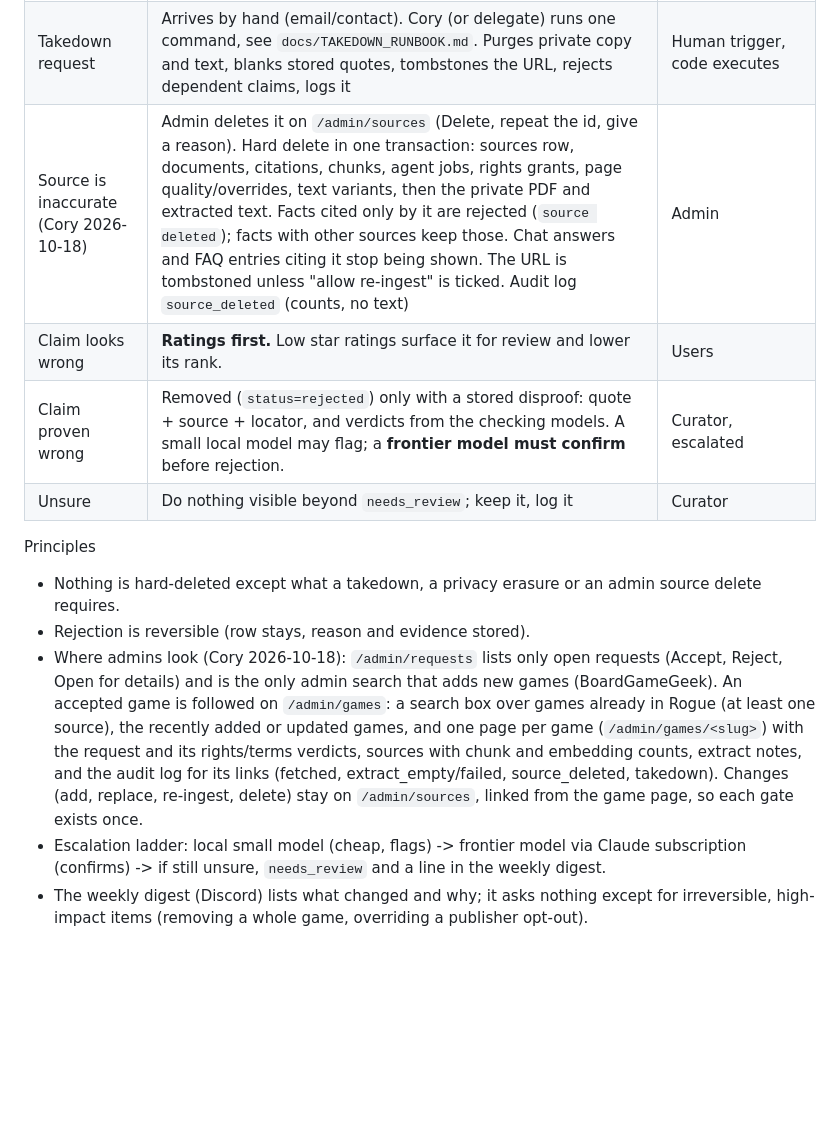
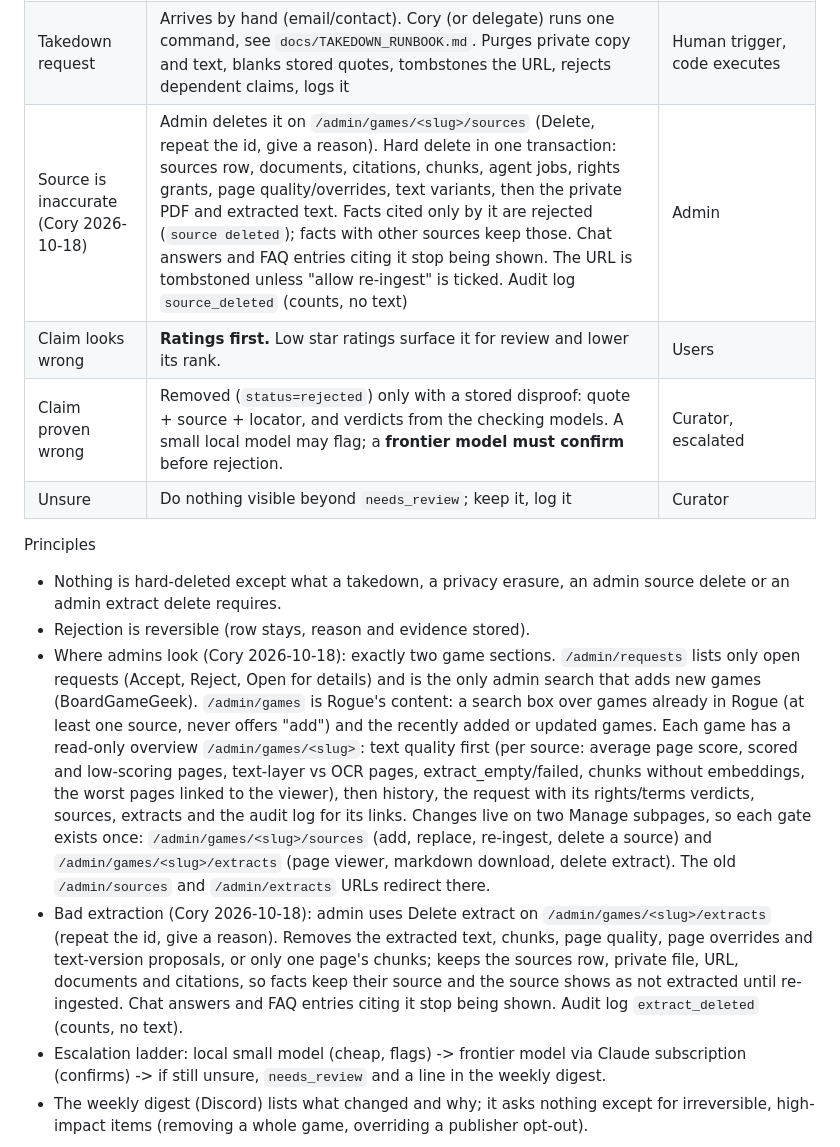
Before and after one commit to coryisakson/rogue, a Markdown page: docs/CURATION_POLICY.md, the part around the change. Drawn GitHub-style; blank space fills up the shorter version.

Commit message:
docs: game admin sections and extract delete in the curation policy
Co-Authored-By: Claude Opus 5.5 <noreply@anthropic.com>

```diff
--- a/docs/CURATION_POLICY.md
+++ b/docs/CURATION_POLICY.md
@@ -8,14 +8,15 @@ Decided with Cory 2026-10-15. Goal: no human monitoring. The system acts on rule
 | Source file changed (hash differs) | Mark `changed`; claims citing it go to `needs_review` | Code, then Curator re-verifies |
 | Source gone or changed | Curator periodically searches for a replacement (Scout playbook); users may suggest one (`source_suggestions`), which still goes through the rights gate | Curator + users |
 | Takedown request | Arrives by hand (email/contact). Cory (or delegate) runs one command, see `docs/TAKEDOWN_RUNBOOK.md`. Purges private copy and text, blanks stored quotes, tombstones the URL, rejects dependent claims, logs it | Human trigger, code executes |
-| Source is inaccurate (Cory 2026-10-18) | Admin deletes it on `/admin/sources` (Delete, repeat the id, give a reason). Hard delete in one transaction: sources row, documents, citations, chunks, agent jobs, rights grants, page quality/overrides, text variants, then the private PDF and extracted text. Facts cited only by it are rejected (`source deleted`); facts with other sources keep those. Chat answers and FAQ entries citing it stop being shown. The URL is tombstoned unless "allow re-ingest" is ticked. Audit log `source_deleted` (counts, no text) | Admin |
+| Source is inaccurate (Cory 2026-10-18) | Admin deletes it on `/admin/games/<slug>/sources` (Delete, repeat the id, give a reason). Hard delete in one transaction: sources row, documents, citations, chunks, agent jobs, rights grants, page quality/overrides, text variants, then the private PDF and extracted text. Facts cited only by it are rejected (`source deleted`); facts with other sources keep those. Chat answers and FAQ entries citing it stop being shown. The URL is tombstoned unless "allow re-ingest" is ticked. Audit log `source_deleted` (counts, no text) | Admin |
 | Claim looks wrong | **Ratings first.** Low star ratings surface it for review and lower its rank. | Users |
 | Claim proven wrong | Removed (`status=rejected`) only with a stored disproof: quote + source + locator, and verdicts from the checking models. A small local model may flag; a **frontier model must confirm** before rejection. | Curator, escalated |
 | Unsure | Do nothing visible beyond `needs_review`; keep it, log it | Curator |
 
 Principles
-- Nothing is hard-deleted except what a takedown, a privacy erasure or an admin source delete requires.
+- Nothing is hard-deleted except what a takedown, a privacy erasure, an admin source delete or an admin extract delete requires.
 - Rejection is reversible (row stays, reason and evidence stored).
-- Where admins look (Cory 2026-10-18): `/admin/requests` lists only open requests (Accept, Reject, Open for details) and is the only admin search that adds new games (BoardGameGeek). An accepted game is followed on `/admin/games`: a search box over games already in Rogue (at least one source), the recently added or updated games, and one page per game (`/admin/games/<slug>`) with the request and its rights/terms verdicts, sources with chunk and embedding counts, extract notes, and the audit log for its links (fetched, extract_empty/failed, source_deleted, takedown). Changes (add, replace, re-ingest, delete) stay on `/admin/sources`, linked from the game page, so each gate exists once.
+- Where admins look (Cory 2026-10-18): exactly two game sections. `/admin/requests` lists only open requests (Accept, Reject, Open for details) and is the only admin search that adds new games (BoardGameGeek). `/admin/games` is Rogue's content: a search box over games already in Rogue (at least one source, never offers "add") and the recently added or updated games. Each game has a read-only overview `/admin/games/<slug>`: text quality first (per source: average page score, scored and low-scoring pages, text-layer vs OCR pages, extract_empty/failed, chunks without embeddings, the worst pages linked to the viewer), then history, the request with its rights/terms verdicts, sources, extracts and the audit log for its links. Changes live on two Manage subpages, so each gate exists once: `/admin/games/<slug>/sources` (add, replace, re-ingest, delete a source) and `/admin/games/<slug>/extracts` (page viewer, markdown download, delete extract). The old `/admin/sources` and `/admin/extracts` URLs redirect there.
+- Bad extraction (Cory 2026-10-18): admin uses Delete extract on `/admin/games/<slug>/extracts` (repeat the id, give a reason). Removes the extracted text, chunks, page quality, page overrides and text-version proposals, or only one page's chunks; keeps the sources row, private file, URL, documents and citations, so facts keep their source and the source shows as not extracted until re-ingested. Chat answers and FAQ entries citing it stop being shown. Audit log `extract_deleted` (counts, no text).
 - Escalation ladder: local small model (cheap, flags) -> frontier model via Claude subscription (confirms) -> if still unsure, `needs_review` and a line in the weekly digest.
 - The weekly digest (Discord) lists what changed and why; it asks nothing except for irreversible, high-impact items (removing a whole game, overriding a publisher opt-out).
```
